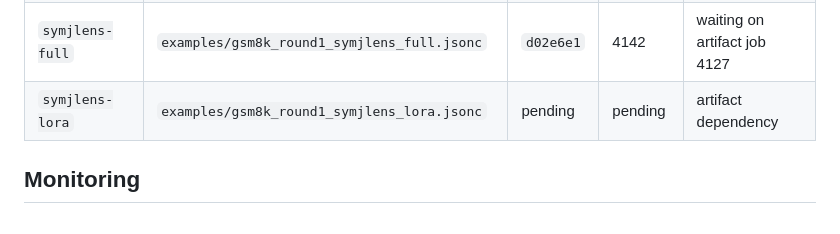
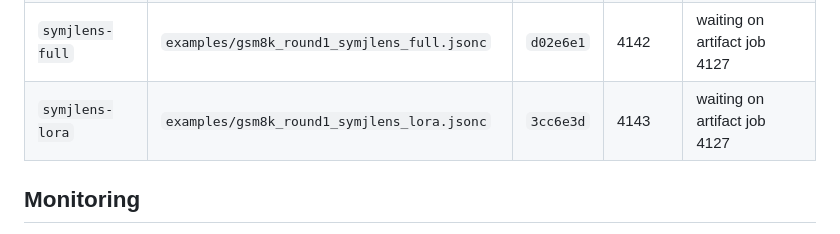
Before and after one commit to Duanyll/opdlens, a Markdown page: docs/experiments/bcde-round1.md, the part around the change. Drawn GitHub-style.

Commit message:
Record symjlens LoRA launch

```diff
--- a/docs/experiments/bcde-round1.md
+++ b/docs/experiments/bcde-round1.md
@@ -46,7 +46,7 @@ The same commit is also stored in the Slurm job comment.
 | `hiddenmse-full` | `examples/gsm8k_round1_hiddenmse_full.jsonc` | `ec0743a` | 4140 | starting (replaces 4132) |
 | `hiddenmse-lora` | `examples/gsm8k_round1_hiddenmse_lora.jsonc` | `bba97df` | 4141 | starting (replaces 4133) |
 | `symjlens-full` | `examples/gsm8k_round1_symjlens_full.jsonc` | `d02e6e1` | 4142 | waiting on artifact job 4127 |
-| `symjlens-lora` | `examples/gsm8k_round1_symjlens_lora.jsonc` | pending | pending | artifact dependency |
+| `symjlens-lora` | `examples/gsm8k_round1_symjlens_lora.jsonc` | `3cc6e3d` | 4143 | waiting on artifact job 4127 |
 
 ## Monitoring
 
```
